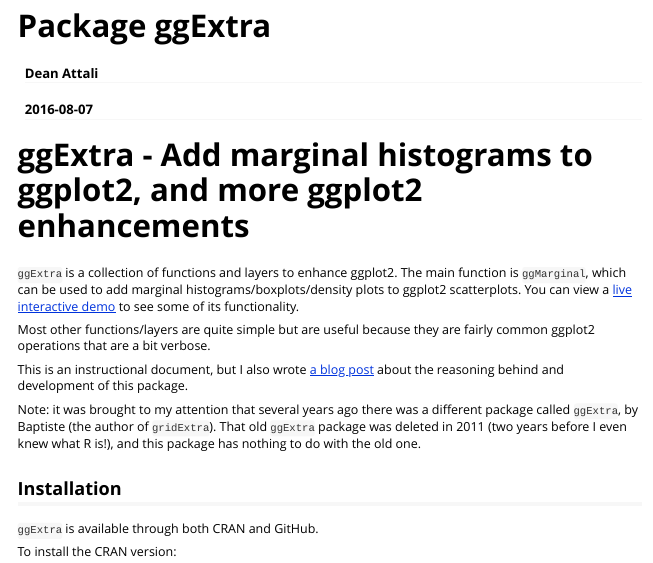
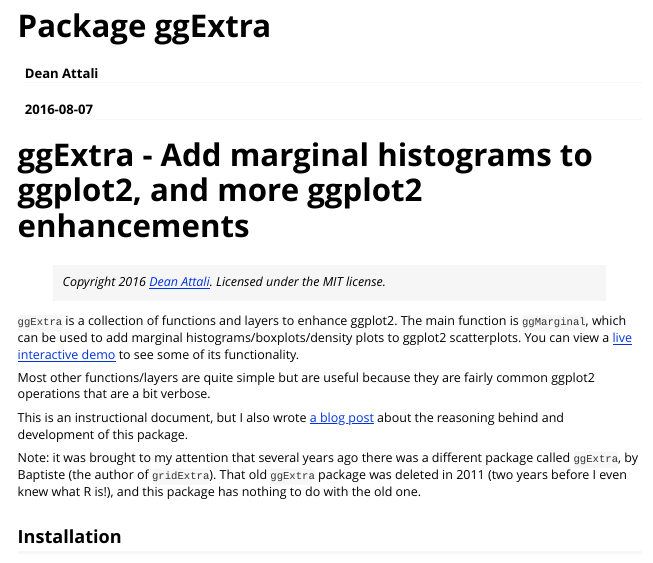
Before and after one commit to daattali/ggExtra, an R Markdown document (vignettes/overview.Rmd): the page in a window 1100 px wide, from its top. Rendered offline with R 4.5, knitr and Pandoc, with nearby package versions; some code elsewhere in the file could not run offline; badge pictures from the web are left out.

Commit message:
add copyright and license text to readme

```diff
--- a/vignettes/overview.Rmd
+++ b/vignettes/overview.Rmd
@@ -21,6 +21,8 @@
 
 [![Build Status](https://travis-ci.org/daattali/ggExtra.svg?branch=master)](https://travis-ci.org/daattali/ggExtra)
 [![CRAN version](http://www.r-pkg.org/badges/version/ggExtra)](https://cran.r-project.org/package=ggExtra)
+
+> *Copyright 2016 [Dean Attali](http://deanattali.com). Licensed under the MIT license.*
 
 `ggExtra` is a collection of functions and layers to enhance ggplot2. The main function is `ggMarginal`, which can be used to add marginal histograms/boxplots/density plots to ggplot2 scatterplots. You can view a
 [live interactive demo](http://daattali.com/shiny/ggExtra-ggMarginal-demo/)
```
Also changed, not shown: README.md.
